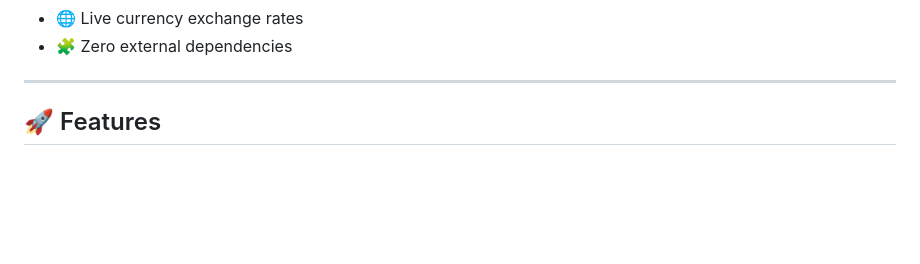
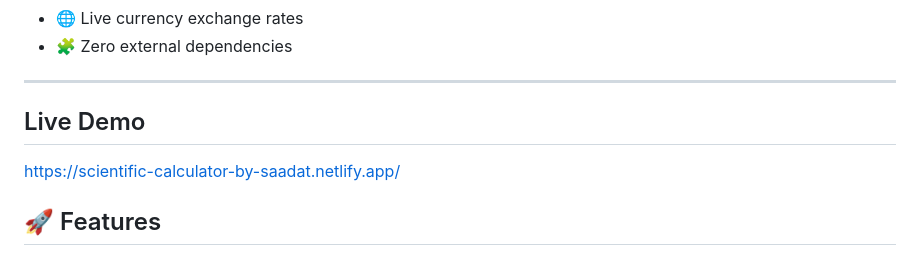
Before and after one commit to msaadatali677-hub/Scientific-Calculator, a Markdown page: README.md, the part around the change. GitHub-like rendering; blank space fills up the shorter version.

Commit message:
Add live demo section to README
Added a live demo link to the README.

```diff
--- a/README.md
+++ b/README.md
@@ -24,6 +24,9 @@ The project focuses on:
 * 🧩 Zero external dependencies
 
 ---
+
+## Live Demo
+https://scientific-calculator-by-saadat.netlify.app/
 
 ## 🚀 Features
 
```
